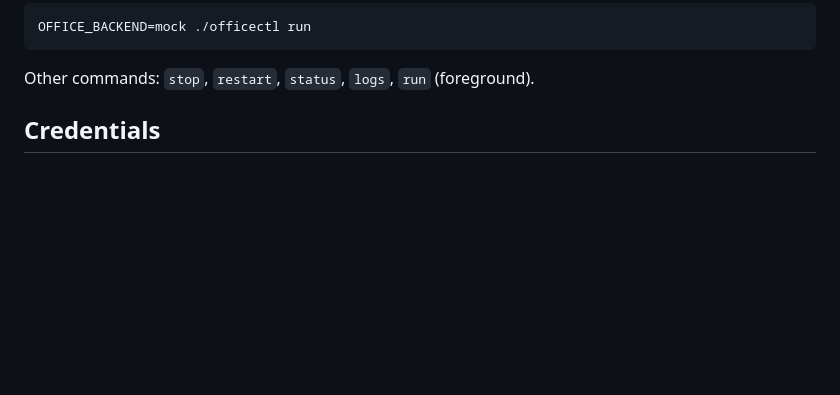
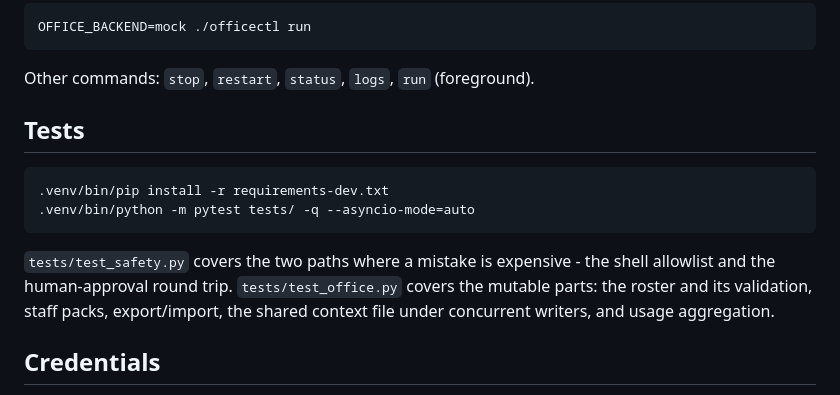
Before and after one commit to anish00700/digital-office, a Markdown page: README.md, the part around the change. Drawn GitHub-style; blank space fills up the shorter version.

Commit message:
docs: how to run the tests
Co-Authored-By: Claude Opus 5 <noreply@anthropic.com>

````diff
--- a/README.md
+++ b/README.md
@@ -181,6 +181,19 @@ OFFICE_BACKEND=mock ./officectl run
 ```
 
 Other commands: `stop`, `restart`, `status`, `logs`, `run` (foreground).
+
+## Tests
+
+```bash
+.venv/bin/pip install -r requirements-dev.txt
+.venv/bin/python -m pytest tests/ -q --asyncio-mode=auto
+```
+
+`tests/test_safety.py` covers the two paths where a mistake is expensive - the
+shell allowlist and the human-approval round trip. `tests/test_office.py`
+covers the mutable parts: the roster and its validation, staff packs,
+export/import, the shared context file under concurrent writers, and usage
+aggregation.
 
 ## Credentials
 
````
